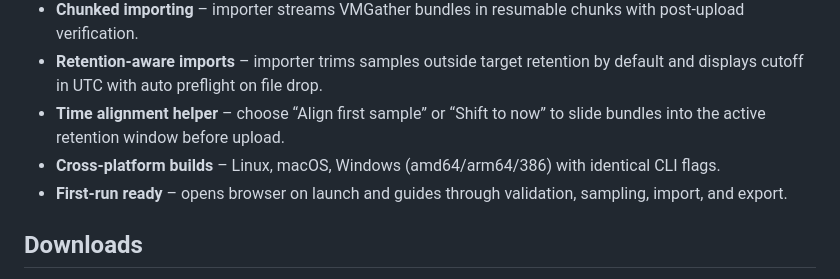
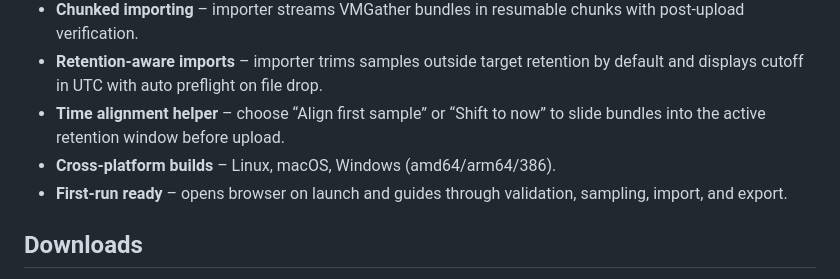
Before and after one commit to VictoriaMetrics/vmgather, a Markdown page: README.md, the part around one of its changes. Drawn GitHub-style.

Commit message:
docs: fix README links and wording

```diff
--- a/README.md
+++ b/README.md
@@ -29,7 +29,7 @@ VMGather collects VictoriaMetrics internal metrics, obfuscates sensitive data, a
 - **Chunked importing** – importer streams VMGather bundles in resumable chunks with post-upload verification.
 - **Retention-aware imports** – importer trims samples outside target retention by default and displays cutoff in UTC with auto preflight on file drop.
 - **Time alignment helper** – choose “Align first sample” or “Shift to now” to slide bundles into the active retention window before upload.
-- **Cross-platform builds** – Linux, macOS, Windows (amd64/arm64/386) with identical CLI flags.
+- **Cross-platform builds** – Linux, macOS, Windows (amd64/arm64/386).
 - **First-run ready** – opens browser on launch and guides through validation, sampling, import, and export.
 
 ## Downloads
```
Also changed, not shown: other parts of README.md (+1 -1 lines).
